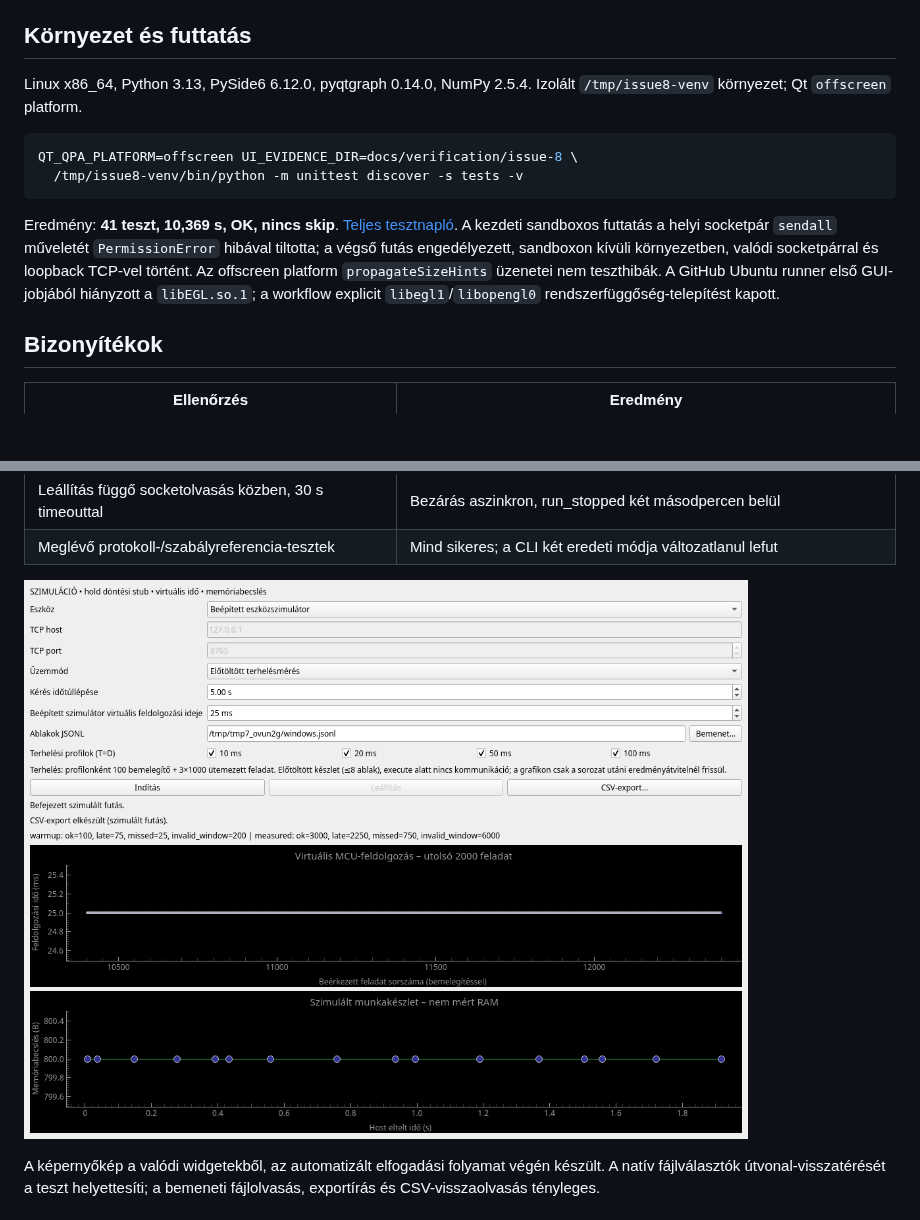
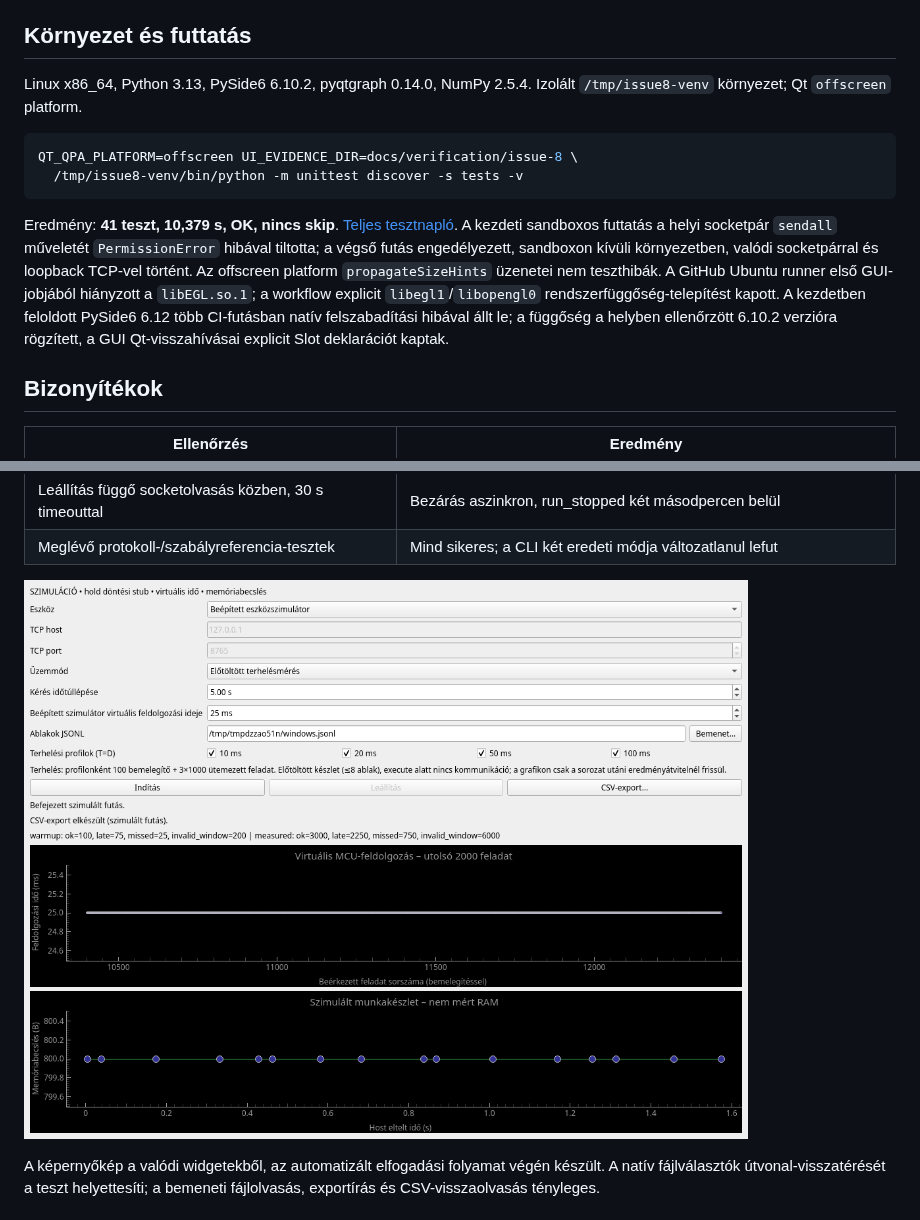
Before and after one commit to poroszlay/edge-ai-gearshift, a Markdown page: docs/verification/issue-8.md, 2 parts joined by grey strips. Rendered like a GitHub page; pictures changed too: docs/verification/issue-8/benchmark.png; blank space fills up the shorter version.

Commit message:
Pin verified Qt binding and declare widget slots

````diff
--- a/docs/verification/issue-8.md
+++ b/docs/verification/issue-8.md
@@ -7,7 +7,7 @@ Az eredeti worktree meglévő, nem követett dokumentuma nem módosult.
 
 ## Környezet és futtatás
 
-Linux x86_64, Python 3.13, PySide6 6.12.0, pyqtgraph 0.14.0, NumPy 2.5.4.
+Linux x86_64, Python 3.13, PySide6 6.10.2, pyqtgraph 0.14.0, NumPy 2.5.4.
 Izolált `/tmp/issue8-venv` környezet; Qt `offscreen` platform.
 
 ```bash
@@ -15,7 +15,7 @@ QT_QPA_PLATFORM=offscreen UI_EVIDENCE_DIR=docs/verification/issue-8 \
   /tmp/issue8-venv/bin/python -m unittest discover -s tests -v
 ```
 
-Eredmény: **41 teszt, 10,369 s, OK, nincs skip**.
+Eredmény: **41 teszt, 10,379 s, OK, nincs skip**.
 [Teljes tesztnapló](issue-8/tests.txt).
 A kezdeti sandboxos futtatás a helyi socketpár `sendall` műveletét
 `PermissionError` hibával tiltotta; a végső futás engedélyezett, sandboxon
@@ -23,6 +23,9 @@ kívüli környezetben, valódi socketpárral és loopback TCP-vel történt.
 Az offscreen platform `propagateSizeHints` üzenetei nem teszthibák.
 A GitHub Ubuntu runner első GUI-jobjából hiányzott a `libEGL.so.1`;
 a workflow explicit `libegl1`/`libopengl0` rendszerfüggőség-telepítést kapott.
+A kezdetben feloldott PySide6 6.12 több CI-futásban natív felszabadítási
+hibával állt le; a függőség a helyben ellenőrzött 6.10.2 verzióra rögzített,
+a GUI Qt-visszahívásai explicit Slot deklarációt kaptak.
 
 ## Bizonyítékok
 
````
Also changed, not shown: 3 other files.
